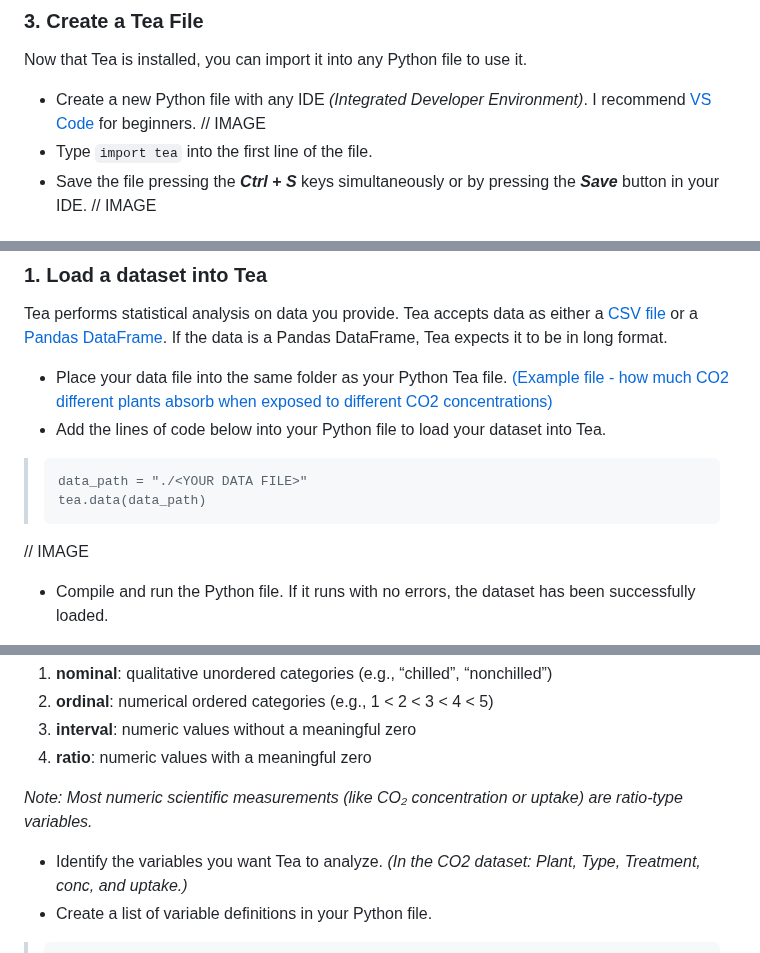
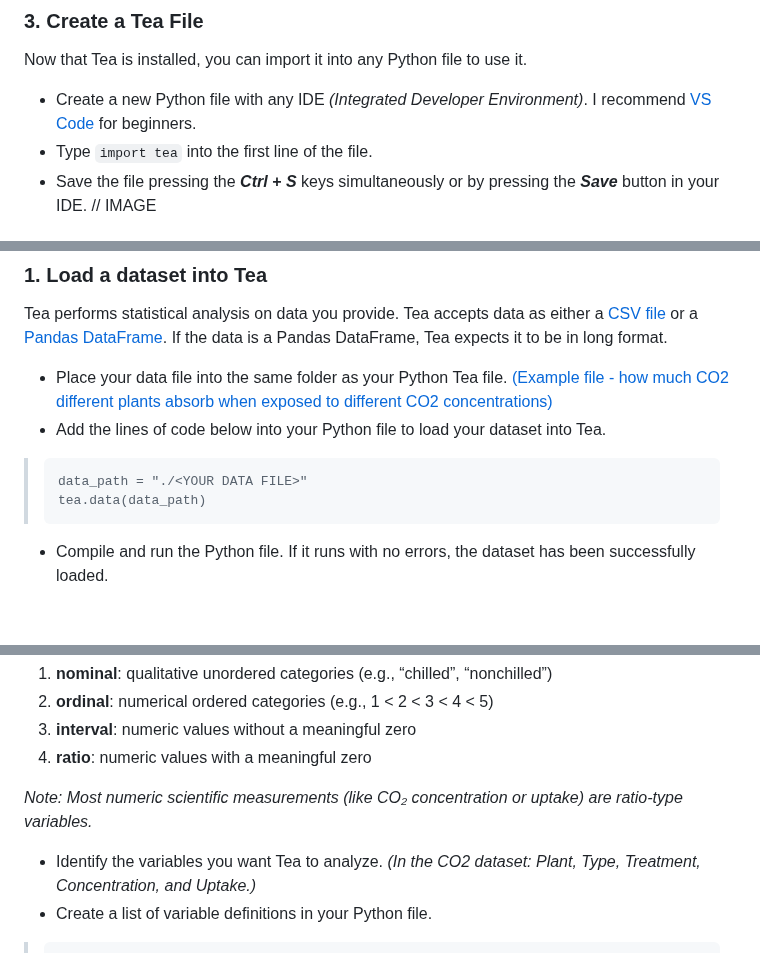
Before and after one commit to ekraw36/Tea_Docs, a Markdown page: task_documentation.md, 3 parts joined by grey strips. Rendered like a GitHub page; blank space fills up the shorter version.

````diff
--- a/task_documentation.md
+++ b/task_documentation.md
@@ -17,7 +17,6 @@ Before you can use Tea, we first have to install it onto your computer.
 ### 3. Create a Tea File
 Now that Tea is installed, you can import it into any Python file to use it.
 - Create a new Python file with any IDE *(Integrated Developer Environment)*. I recommend [VS Code](https://code.visualstudio.com/) for beginners.
-// IMAGE
 - Type `import tea` into the first line of the file.
 - Save the file pressing the ***Ctrl + S*** keys simultaneously or by pressing the ***Save*** button in your IDE.
 // IMAGE
@@ -32,7 +31,6 @@ Tea performs statistical analysis on data you provide. Tea accepts data as eithe
 > data_path = "./<YOUR DATA FILE>"
 > tea.data(data_path)
 > ```
-// IMAGE
 
 - Compile and run the Python file. If it runs with no errors, the dataset has been successfully loaded.
 
@@ -53,7 +51,7 @@ Tea supports four [data types](glossary.md):
 
 *Note: Most numeric scientific measurements (like CO₂ concentration or uptake) are ratio‑type variables.*
 
-- Identify the variables you want Tea to analyze. *(In the CO2 dataset: Plant, Type, Treatment, conc, and uptake.)*
+- Identify the variables you want Tea to analyze. *(In the CO2 dataset: Plant, Type, Treatment, Concentration, and Uptake.)*
 - Create a list of variable definitions in your Python file.
 > ```
 > variables = [
````
Also changed, not shown: other parts of task_documentation.md (+2 -2 lines).
